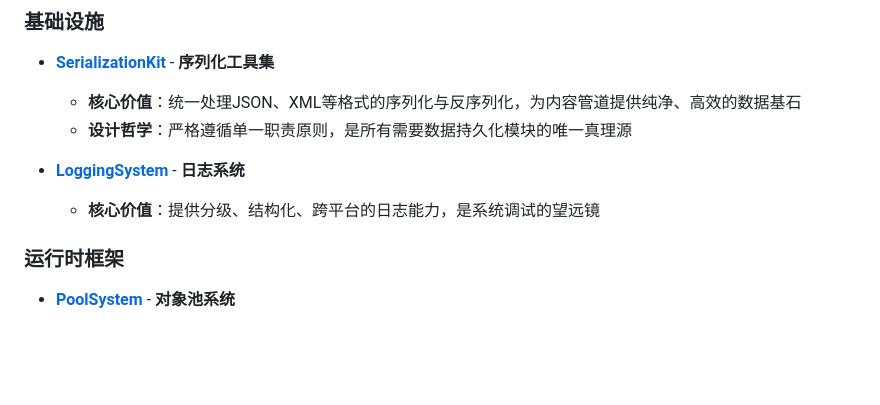
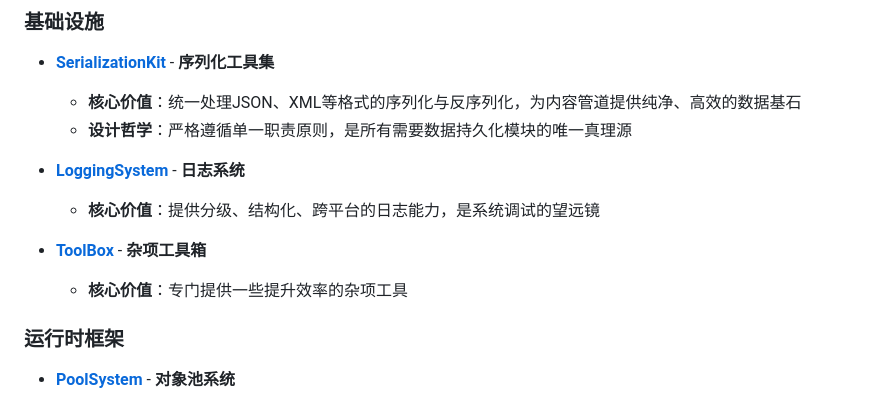
Before and after one commit to PeterParkers007/Tech-Cosmos, a Markdown page: GALAXY.md, the part around the change. GitHub-like rendering; blank space fills up the shorter version.

Commit message:
更新 GALAXY.md

```diff
--- a/GALAXY.md
+++ b/GALAXY.md
@@ -11,6 +11,9 @@
 
 *   **[LoggingSystem](https://github.com/yourname/LoggingSystem)** - **日志系统**
     - **核心价值**：提供分级、结构化、跨平台的日志能力，是系统调试的望远镜
+
+*   **[ToolBox](https://github.com/PeterParkers007/Tech-Cosmos.Runtime.ToolBox.git)** - **杂项工具箱**
+    - **核心价值**：专门提供一些提升效率的杂项工具
 
 ### 运行时框架
 *   **[PoolSystem](https://github.com/PeterParkers007/Tech-Cosmos.Runtime.PoolSystem.git)** - **对象池系统**
```
